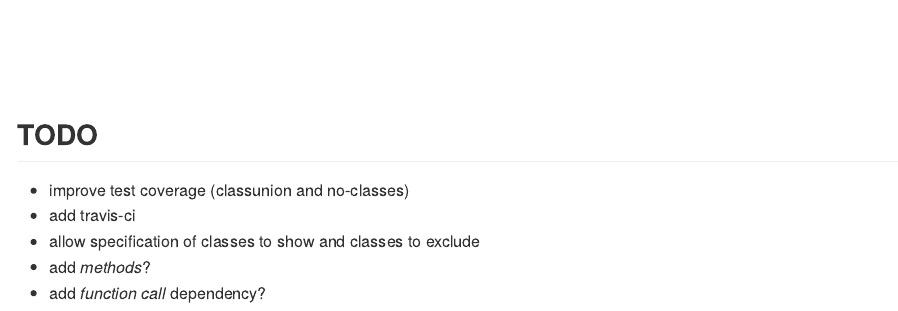
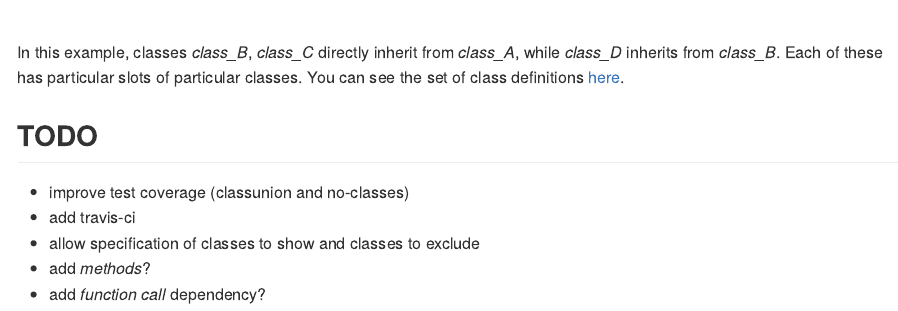
Before and after one commit to rmflight/packagestructure, an R Markdown document (README.Rmd): the page in a window 1100 px wide, from 950 px down before the commit and from 1020 px down after it. The pictures show the output file README.md that the author committed with the source, drawn offline in the style of GitHub.

Commit message:
added some explanation of the class diagram

````diff
--- a/README.Rmd
+++ b/README.Rmd
@@ -19,6 +19,10 @@ e_g <- class_graph(example_package)
 plot(e_g)
 ```
 
+In this example, classes *class_B*, *class_C* directly inherit from *class_A*,
+while *class_D* inherits from *class_B*. Each of these has particular slots
+of particular classes. You can see the set of class definitions [here](https://github.com/rmflight/packagestructure/blob/master/inst/exampledata/R/s4_slotandclass.R).
+
 ## TODO
 
 * improve test coverage (classunion and no-classes)
````
Also changed, not shown: README.md, figure/unnamed-chunk-1-1.png, 1 other file.
